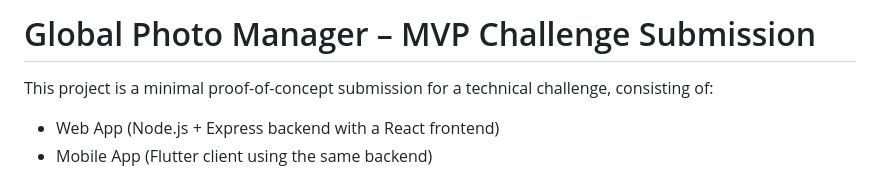
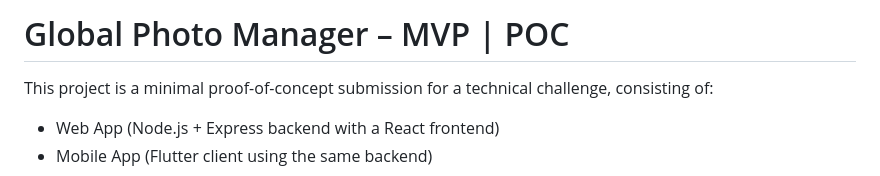
Before and after one commit to claudiomacedofernandes/MERN_TEST, a Markdown page: README.md, the part around the change. GitHub-like rendering.

```diff
--- a/README.md
+++ b/README.md
@@ -1,4 +1,4 @@
-# Global Photo Manager – MVP Challenge Submission
+# Global Photo Manager – MVP | POC
 
 This project is a minimal proof-of-concept submission for a technical challenge, consisting of:
 
```
